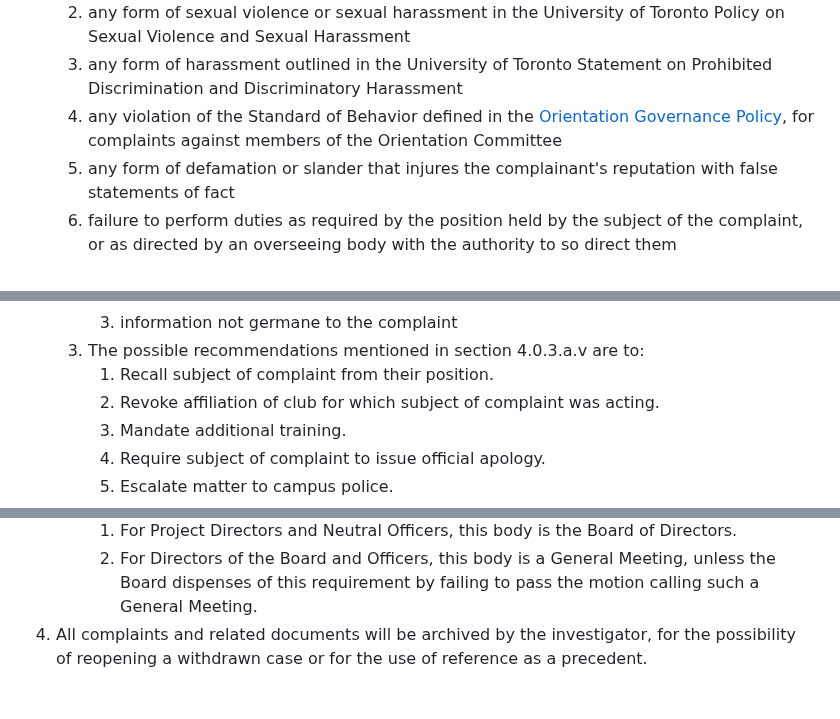
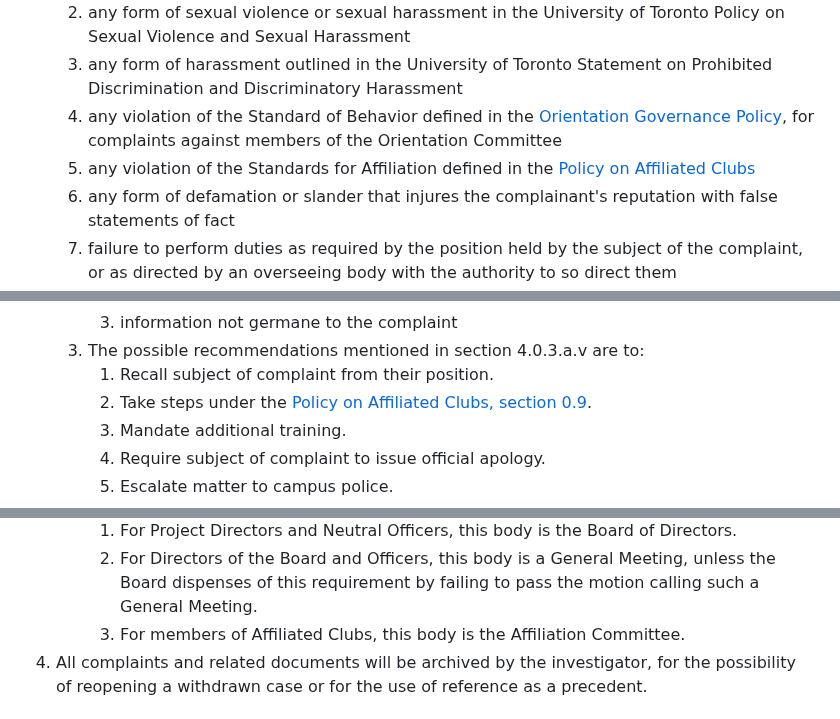
Before and after one commit to skule/bylaws, a Markdown page: policies/policy-on-complaints.md, 3 parts joined by grey strips. Drawn GitHub-style.

Commit message:
Also amend the Policy on Complaints

```diff
--- a/policies/policy-on-complaints.md
+++ b/policies/policy-on-complaints.md
@@ -21,6 +21,7 @@ subtitle: Policy on Complaints
    1. any form of sexual violence or sexual harassment in the University of Toronto Policy on Sexual Violence and Sexual Harassment
    1. any form of harassment outlined in the University of Toronto Statement on Prohibited Discrimination and Discriminatory Harassment
    1. any violation of the Standard of Behavior defined in the [Orientation Governance Policy](orientation-governance-policy.md), for complaints against members of the Orientation Committee
+   1. any violation of the Standards for Affiliation defined in the [Policy on Affiliated Clubs](policy-on-affiliated-clubs.md)
    1. any form of defamation or slander that injures the complainant's reputation with false statements of fact
    1. failure to perform duties as required by the position held by the subject of the complaint, or as directed by an overseeing body with the authority to so direct them
 
@@ -87,7 +88,7 @@ subtitle: Policy on Complaints
       1. information not germane to the complaint
    1. The possible recommendations mentioned in section 4.0.3.a.v are to:
       1. Recall subject of complaint from their position.
-      1. Revoke affiliation of club for which subject of complaint was acting.
+      1. Take steps under the [Policy on Affiliated Clubs, section 0.9](policy-on-affiliated-clubs.md).
       1. Mandate additional training.
       1. Require subject of complaint to issue official apology.
       1. Escalate matter to campus police.
@@ -106,6 +107,7 @@ subtitle: Policy on Complaints
    1. The body in section 4.0.3.d.iv shall consider the recommendation(s) and decide whether to execute it/them fully, partially, or not at all.
       1. For Project Directors and Neutral Officers, this body is the Board of Directors.
       1. For Directors of the Board and Officers, this body is a General Meeting, unless the Board dispenses of this requirement by failing to pass the motion calling such a General Meeting.
+      1. For members of Affiliated Clubs, this body is the Affiliation Committee.
 1. All complaints and related documents will be archived by the investigator, for the possibility of reopening a withdrawn case or for the use of reference as a precedent.
 
 # Appeals Process
```
